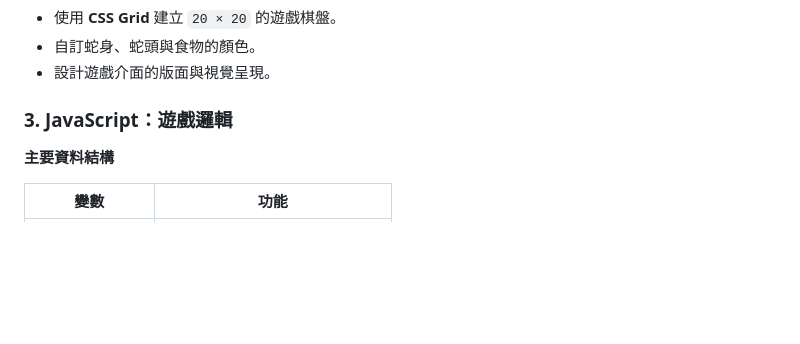
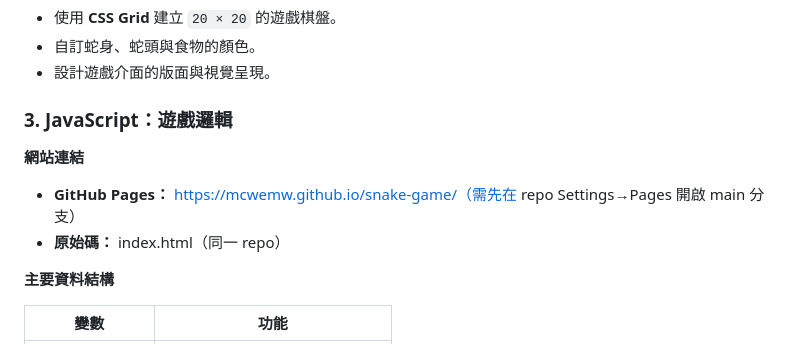
Before and after one commit to mcwemw/snake-game, a Markdown page: README.md, the part around the change. GitHub-like rendering; blank space fills up the shorter version.

```diff
--- a/README.md
+++ b/README.md
@@ -55,6 +55,10 @@ snake-game/  #貪食蛇（Snake）
 
 ### 3. JavaScript：遊戲邏輯
 
+**網站連結**
+- **GitHub Pages：** https://mcwemw.github.io/snake-game/（需先在 repo Settings→Pages 開啟 main 分支）
+- **原始碼：** index.html（同一 repo）
+
 **主要資料結構**
 
 | 變數 | 功能 |
```
